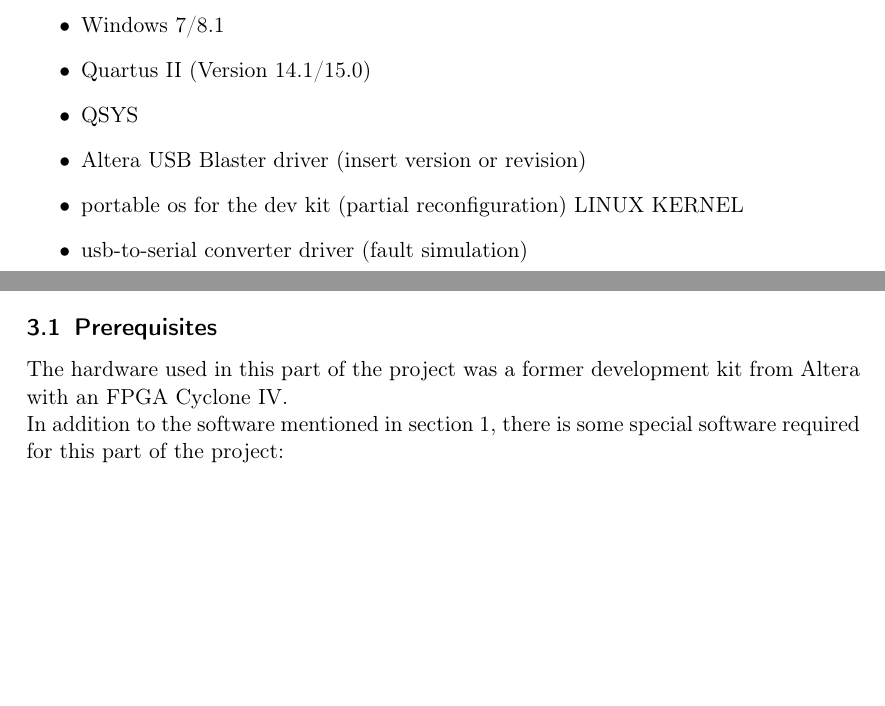
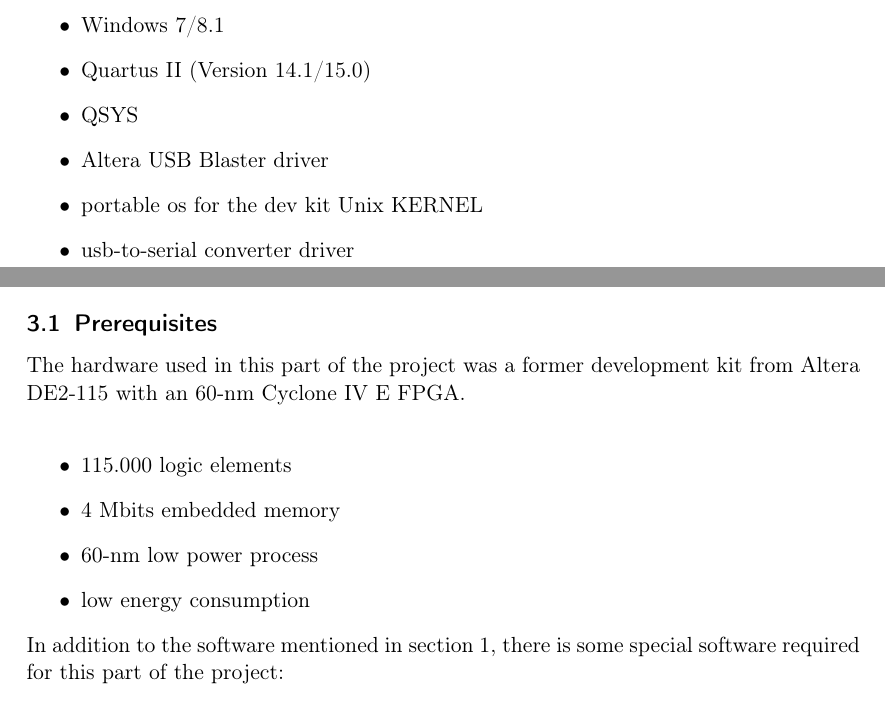
Before and after one commit to Vice88/FPGA_Projektbericht, a LaTeX document (documentation.tex): two parts of pages 2 and 7 of 14, joined at a grey line, cut so that both start at the same text, the shorter picture padded with empty space. Compiled offline with pdfLaTeX; the source files are stored in an older character set and shown here as Unicode.

Commit message:
29.02_homeDesktopPC_versionFINAL

```diff
--- a/documentation.tex
+++ b/documentation.tex
@@ -42,9 +42,9 @@
 	\item Windows 7/8.1
 	\item Quartus II (Version 14.1/15.0)
 	\item QSYS
-	\item Altera USB Blaster driver (insert version or revision)
-	\item portable os for the dev kit (partial reconfiguration) LINUX KERNEL
-	\item usb-to-serial converter driver (fault simulation)
+	\item Altera USB Blaster driver
+	\item portable os for the dev kit Unix KERNEL
+	\item usb-to-serial converter driver
 \end{itemize}
 \newpage
 \section{Partial reconfiguration}
@@ -158,7 +158,13 @@
 \newpage
 \section{Fault simulation}
 \subsection{Prerequisites}
-The hardware used in this part of the project was a former development kit from Altera with an FPGA Cyclone IV.\\
+The hardware used in this part of the project was a former development kit from Altera DE2-115 with an 60-nm Cyclone IV E FPGA.\\
+\begin{itemize}
+	\item 115.000 logic elements
+	\item 4  Mbits embedded memory
+	\item 60-nm low power process
+	\item low energy consumption
+\end{itemize}
 In addition to the software mentioned in section 1, there is some special software required for this part of the project:
 \begin{itemize}
 	\item C++ compiler e.g. MinGW to compile C++ files to *.exe files
```
Also changed, not shown: documentation.pdf, documentation.tex (2 more changed lines), 4 other files.
